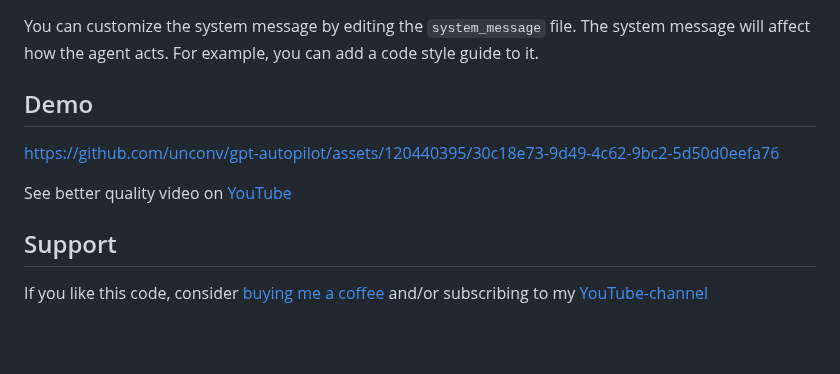
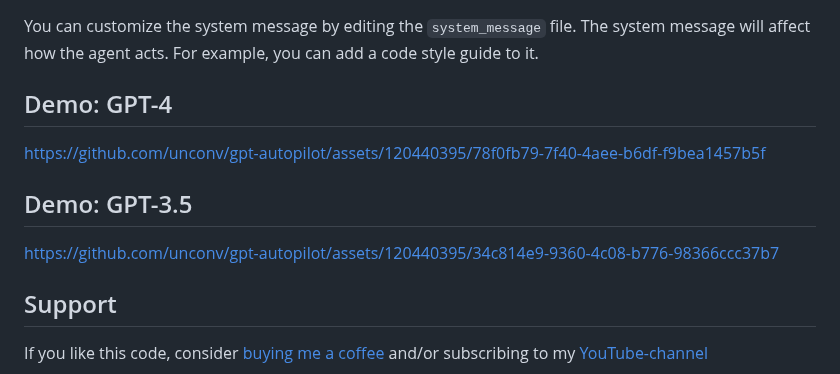
Before and after one commit to unconv/gpt-autopilot, a Markdown page: README.md, the part around the change. Rendered like a GitHub page; blank space fills up the shorter version.

Commit message:
new demo videos

```diff
--- a/README.md
+++ b/README.md
@@ -84,11 +84,13 @@ All versions and version iterations are stored in separate folders in the `versi
 
 You can customize the system message by editing the `system_message` file. The system message will affect how the agent acts. For example, you can add a code style guide to it.
 
-## Demo
+## Demo: GPT-4
 
-https://github.com/unconv/gpt-autopilot/assets/120440395/30c18e73-9d49-4c62-9bc2-5d50d0eefa76
+https://github.com/unconv/gpt-autopilot/assets/120440395/78f0fb79-7f40-4aee-b6df-f9bea1457b5f
 
-See better quality video on [YouTube](https://www.youtube.com/watch?v=xyUqQ5b_7DE)
+## Demo: GPT-3.5
+
+https://github.com/unconv/gpt-autopilot/assets/120440395/34c814e9-9360-4c08-b776-98366ccc37b7
 
 ## Support
 
```
